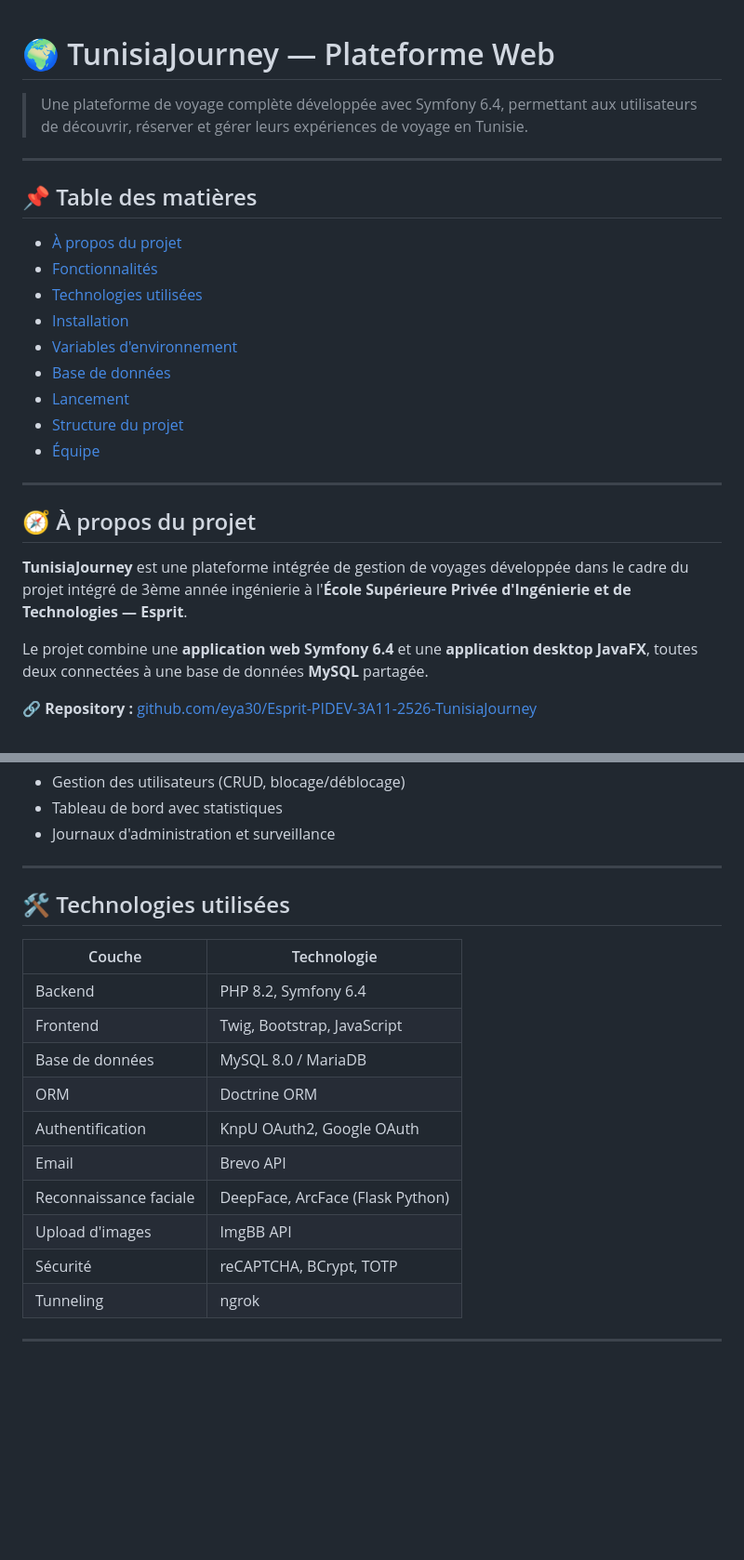
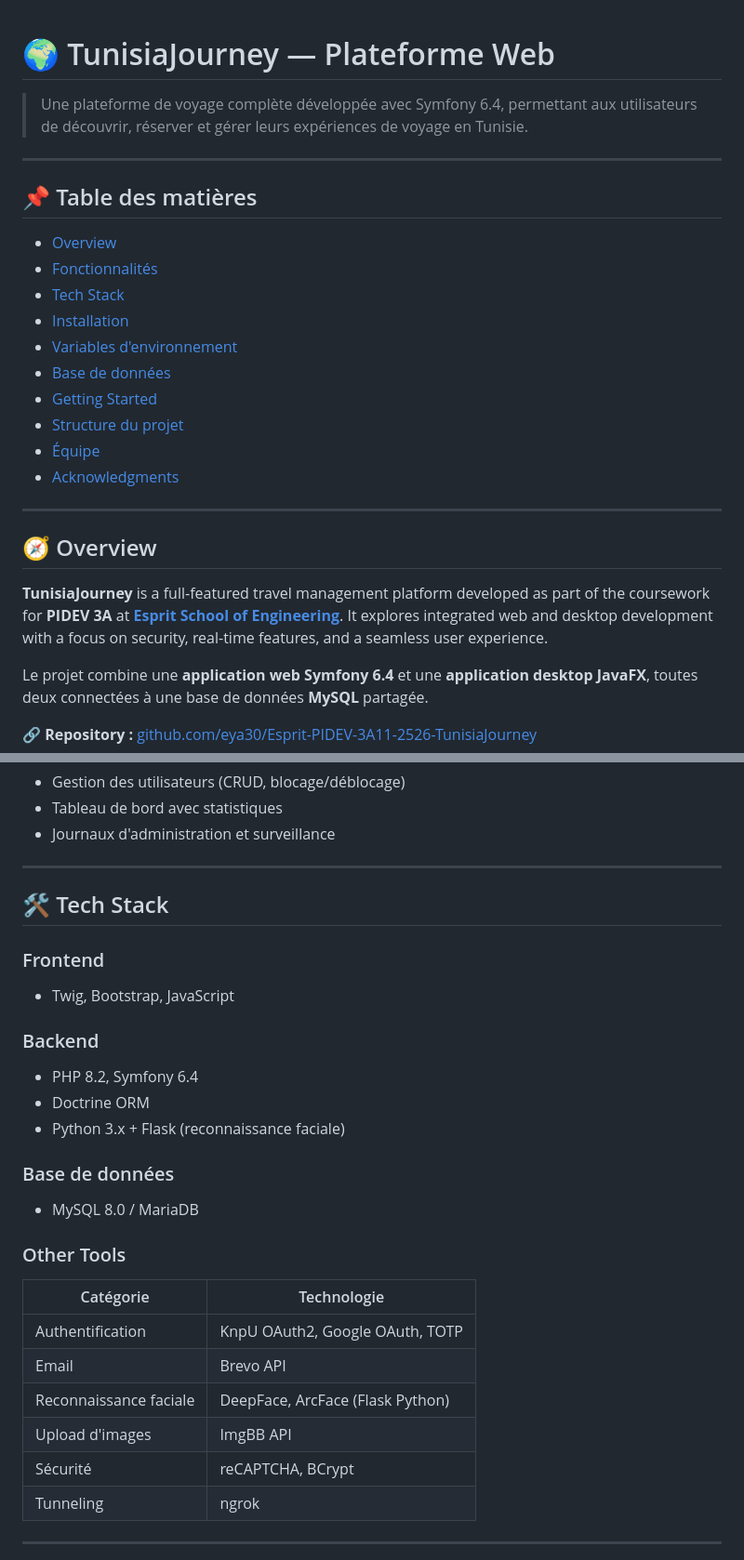
Before and after one commit to eya30/Esprit-PIDEV-3A11-2526-TunisiaJourney, a Markdown page: README.md, 2 parts joined by grey strips. Shown at 93% size. Rendered like a GitHub page; blank space fills up the shorter version.

Commit message:
Update README with project overview and tech stack

```diff
--- a/README.md
+++ b/README.md
@@ -1,5 +1,4 @@
 # 🌍 TunisiaJourney — Plateforme Web
-
 
 > Une plateforme de voyage complète développée avec Symfony 6.4, permettant aux utilisateurs de découvrir, réserver et gérer leurs expériences de voyage en Tunisie.
 
@@ -7,21 +6,22 @@
 
 ## 📌 Table des matières
 
-- [À propos du projet](#à-propos-du-projet)
+- [Overview](#overview)
 - [Fonctionnalités](#fonctionnalités)
-- [Technologies utilisées](#technologies-utilisées)
+- [Tech Stack](#tech-stack)
 - [Installation](#installation)
 - [Variables d'environnement](#variables-denvironnement)
 - [Base de données](#base-de-données)
-- [Lancement](#lancement)
+- [Getting Started](#getting-started)
 - [Structure du projet](#structure-du-projet)
 - [Équipe](#équipe)
+- [Acknowledgments](#acknowledgments)
 
 ---
 
-## 🧭 À propos du projet
+## 🧭 Overview
 
-**TunisiaJourney** est une plateforme intégrée de gestion de voyages développée dans le cadre du projet intégré de 3ème année ingénierie à l'**École Supérieure Privée d'Ingénierie et de Technologies — Esprit**.
+**TunisiaJourney** is a full-featured travel management platform developed as part of the coursework for **PIDEV 3A** at **[Esprit School of Engineering](https://esprit.tn)**. It explores integrated web and desktop development with a focus on security, real-time features, and a seamless user experience.
 
 Le projet combine une **application web Symfony 6.4** et une **application desktop JavaFX**, toutes deux connectées à une base de données **MySQL** partagée.
 
@@ -64,19 +64,28 @@ Le projet combine une **application web Symfony 6.4** et une **application deskt
 
 ---
 
-## 🛠 Technologies utilisées
+## 🛠 Tech Stack
 
-| Couche | Technologie |
-|--------|------------|
-| Backend | PHP 8.2, Symfony 6.4 |
-| Frontend | Twig, Bootstrap, JavaScript |
-| Base de données | MySQL 8.0 / MariaDB |
-| ORM | Doctrine ORM |
-| Authentification | KnpU OAuth2, Google OAuth |
+### Frontend
+- Twig, Bootstrap, JavaScript
+
+### Backend
+- PHP 8.2, Symfony 6.4
+- Doctrine ORM
+- Python 3.x + Flask (reconnaissance faciale)
+
+### Base de données
+- MySQL 8.0 / MariaDB
+
+### Other Tools
+
+| Catégorie | Technologie |
+|-----------|------------|
+| Authentification | KnpU OAuth2, Google OAuth, TOTP |
 | Email | Brevo API |
 | Reconnaissance faciale | DeepFace, ArcFace (Flask Python) |
 | Upload d'images | ImgBB API |
-| Sécurité | reCAPTCHA, BCrypt, TOTP |
+| Sécurité | reCAPTCHA, BCrypt |
 | Tunneling | ngrok |
 
 ---
```
Also changed, not shown: other parts of README.md (+10 -10 lines).
